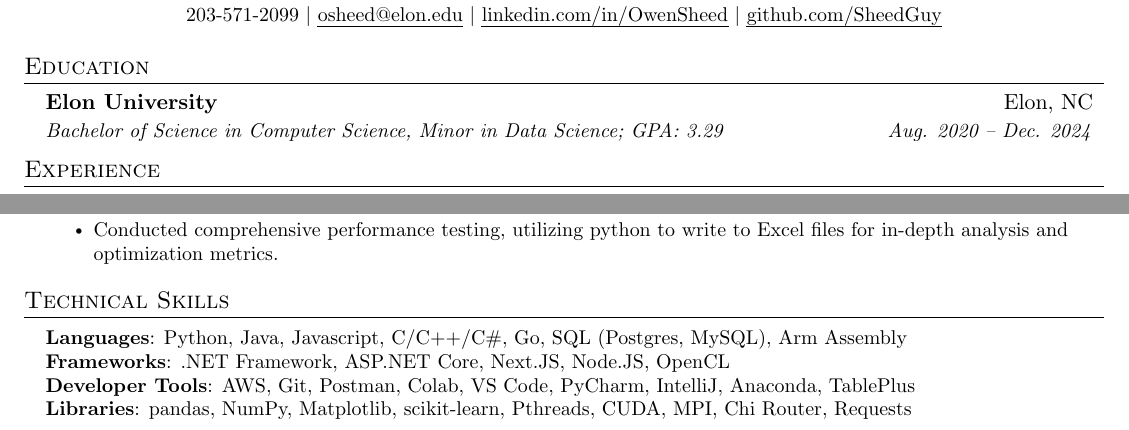
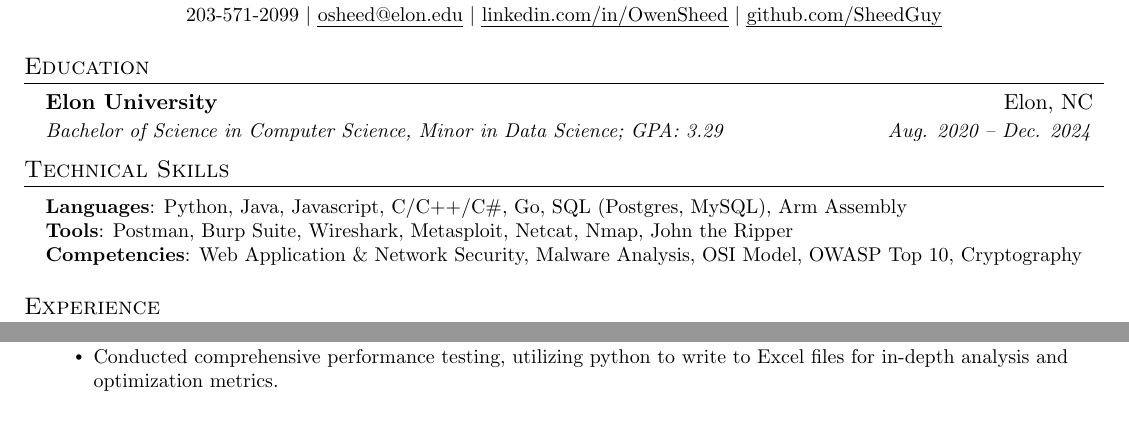
Before and after one commit to SheedGuy/Resume, a LaTeX document (main.tex): two parts of the page, joined at a grey line, cut so that both start at the same text. Compiled offline with pdfLaTeX.

Commit message:
First cybersec resume draft done.

```diff
--- a/main.tex
+++ b/main.tex
@@ -130,6 +130,18 @@
       {Elon University}{Elon, NC}
       {Bachelor of Science in Computer Science, Minor in Data Science; GPA: 3.29}{Aug. 2020 -- Dec. 2024}
   \resumeSubHeadingListEnd
+
+
+%-----------PROGRAMMING SKILLS-----------
+\section{Technical Skills}
+ \begin{itemize}[leftmargin=0.15in, label={}]
+    \small{\item{
+     \textbf{Languages}{: Python, Java, Javascript, C/C++/C\#, Go, SQL (Postgres, MySQL), Arm Assembly} \\
+    %  \textbf{Frameworks}{: .NET Framework, ASP.NET Core, Next.JS, Node.JS, OpenCL} \\
+     \textbf{Tools}{: Postman, Burp Suite, Wireshark, Metasploit, Netcat, Nmap, John the Ripper} \\
+     \textbf{Competencies}{: Web Application \& Network Security, Malware Analysis, OSI Model, OWASP Top 10, Cryptography}
+    }}
+ \end{itemize}
 
 
 %-----------EXPERIENCE-----------
@@ -193,16 +205,6 @@
 
 
 %
-%-----------PROGRAMMING SKILLS-----------
-\section{Technical Skills}
- \begin{itemize}[leftmargin=0.15in, label={}]
-    \small{\item{
-     \textbf{Languages}{: Python, Java, Javascript, C/C++/C\#, Go, SQL (Postgres, MySQL), Arm Assembly} \\
-     \textbf{Frameworks}{: .NET Framework, ASP.NET Core, Next.JS, Node.JS, OpenCL} \\
-     \textbf{Developer Tools}{: AWS, Git, Postman, Colab, VS Code, PyCharm, IntelliJ, Anaconda, TablePlus} \\
-     \textbf{Libraries}{: pandas, NumPy, Matplotlib, scikit-learn, Pthreads, CUDA, MPI, Chi Router, Requests}
-    }}
- \end{itemize}
 
 
 %-------------------------------------------
```
Also changed, not shown: main.pdf, main.tex (2 more changed lines), 3 other files.
